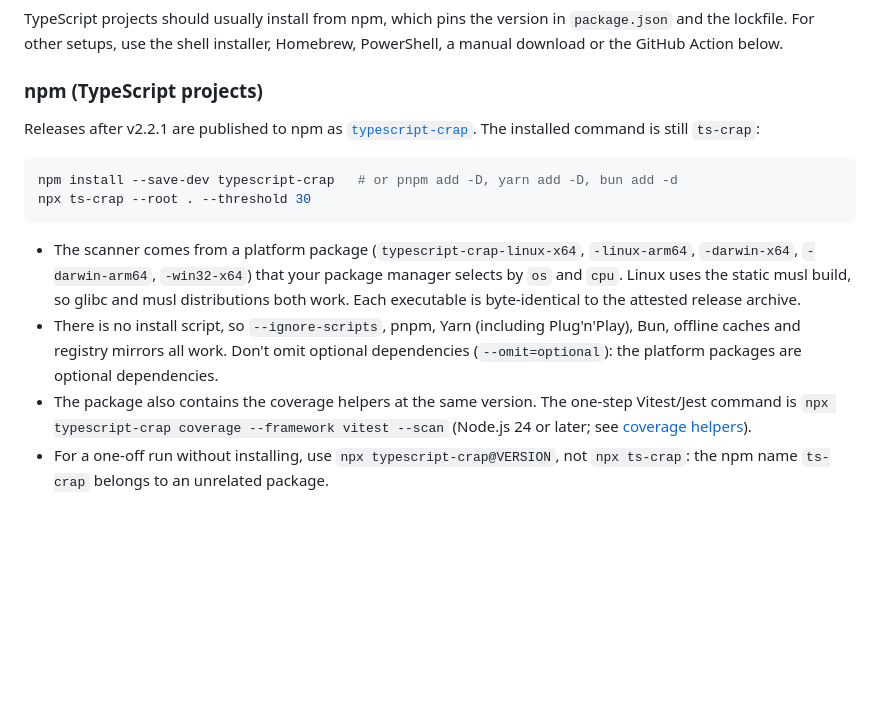
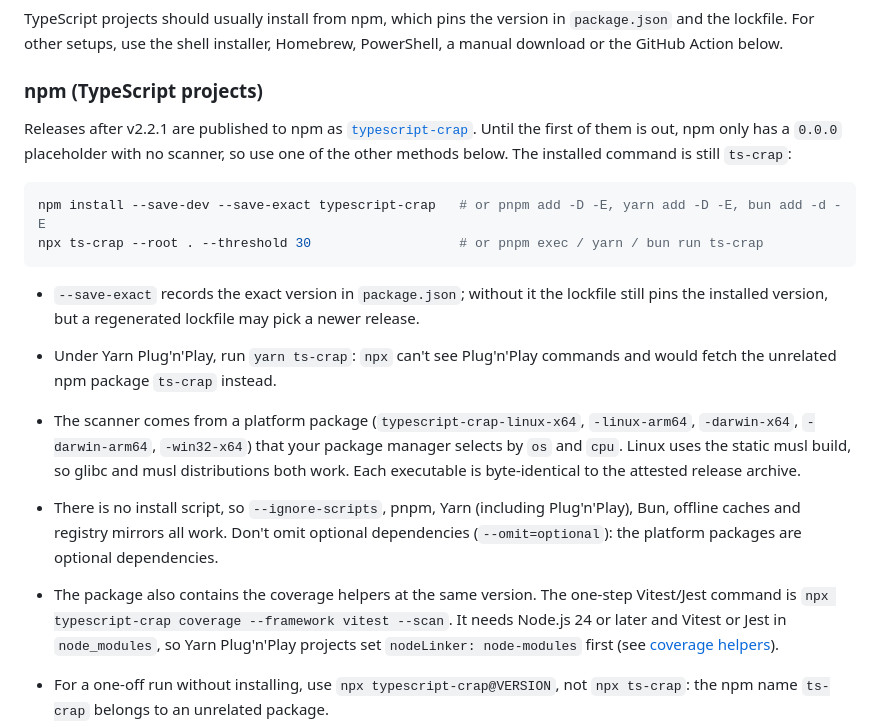
Before and after one commit to RuiCostafrg/typescript-crap, a Markdown page: README.md, the part around the change. Drawn GitHub-style; blank space fills up the shorter version.

Commit message:
docs: npm placeholder period, exact pins, Yarn PnP commands, Node 24 note
Co-Authored-By: Claude Opus 5.5 <noreply@anthropic.com>

````diff
--- a/README.md
+++ b/README.md
@@ -31,13 +31,20 @@ Homebrew, PowerShell, a manual download or the GitHub Action below.
 ### npm (TypeScript projects)
 
 Releases after v2.2.1 are published to npm as
-[`typescript-crap`](https://www.npmjs.com/package/typescript-crap). The installed
-command is still `ts-crap`:
+[`typescript-crap`](https://www.npmjs.com/package/typescript-crap). Until the
+first of them is out, npm only has a `0.0.0` placeholder with no scanner, so use
+one of the other methods below. The installed command is still `ts-crap`:
 
 ```sh
-npm install --save-dev typescript-crap   # or pnpm add -D, yarn add -D, bun add -d
-npx ts-crap --root . --threshold 30
+npm install --save-dev --save-exact typescript-crap   # or pnpm add -D -E, yarn add -D -E, bun add -d -E
+npx ts-crap --root . --threshold 30                   # or pnpm exec / yarn / bun run ts-crap
 ```
+
+- `--save-exact` records the exact version in `package.json`; without it the
+  lockfile still pins the installed version, but a regenerated lockfile may
+  pick a newer release.
+- Under Yarn Plug'n'Play, run `yarn ts-crap`: `npx` can't see Plug'n'Play
+  commands and would fetch the unrelated npm package `ts-crap` instead.
 
 - The scanner comes from a platform package (`typescript-crap-linux-x64`,
   `-linux-arm64`, `-darwin-x64`, `-darwin-arm64`, `-win32-x64`) that your
@@ -50,8 +57,10 @@ npx ts-crap --root . --threshold 30
   dependencies.
 - The package also contains the coverage helpers at the same version. The
   one-step Vitest/Jest command is
-  `npx typescript-crap coverage --framework vitest --scan` (Node.js 24 or later;
-  see [coverage helpers](docs/COVERAGE_HELPERS.md#install-with-npm)).
+  `npx typescript-crap coverage --framework vitest --scan`. It needs Node.js 24
+  or later and Vitest or Jest in `node_modules`, so Yarn Plug'n'Play projects
+  set `nodeLinker: node-modules` first (see
+  [coverage helpers](docs/COVERAGE_HELPERS.md#install-with-npm)).
 - For a one-off run without installing, use `npx typescript-crap@VERSION`, not
   `npx ts-crap`: the npm name `ts-crap` belongs to an unrelated package.
 - Packages are published from the release workflow with npm trusted publishing
````
Also changed, not shown: docs/CI_ADOPTION.md (+5 -2 lines), docs/COVERAGE_HELPERS.md (+6 -1 lines).
